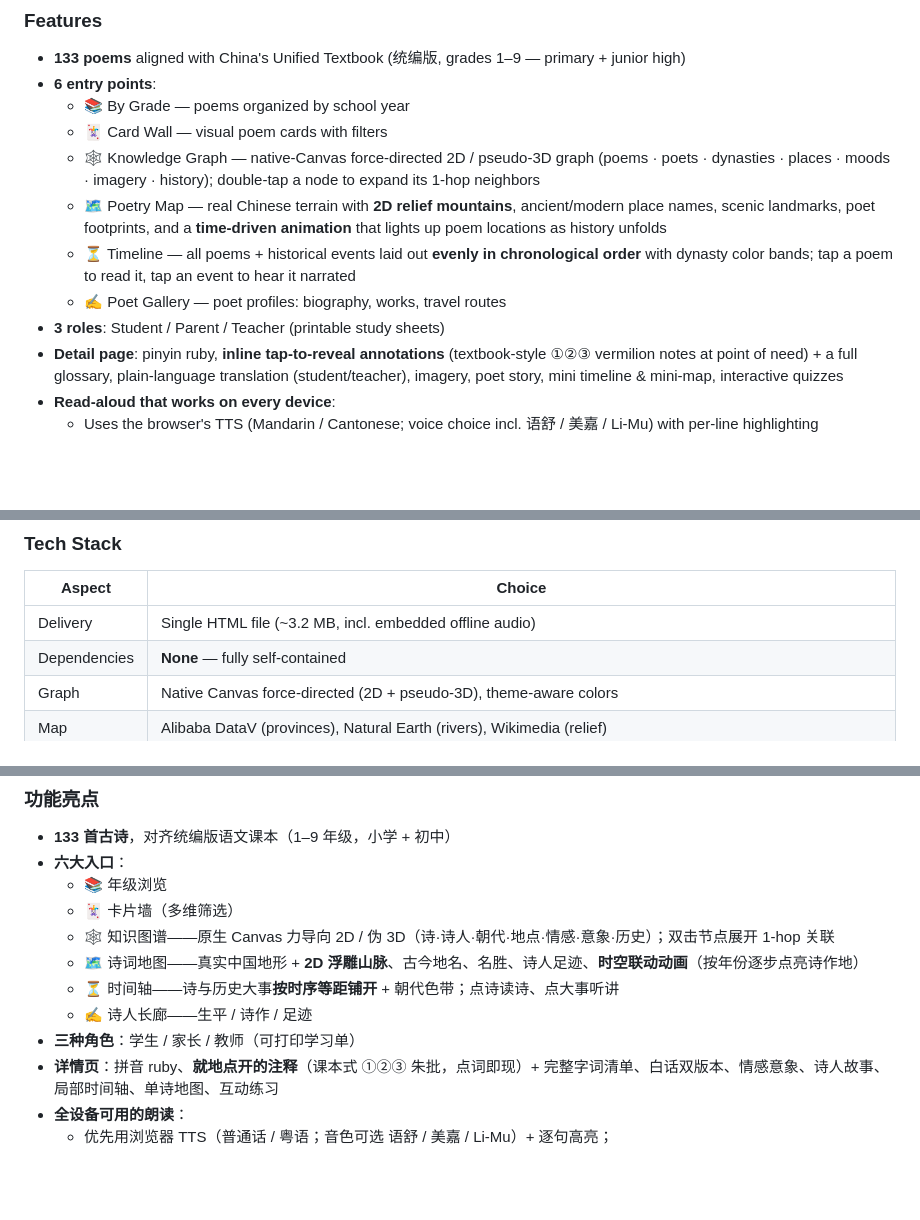
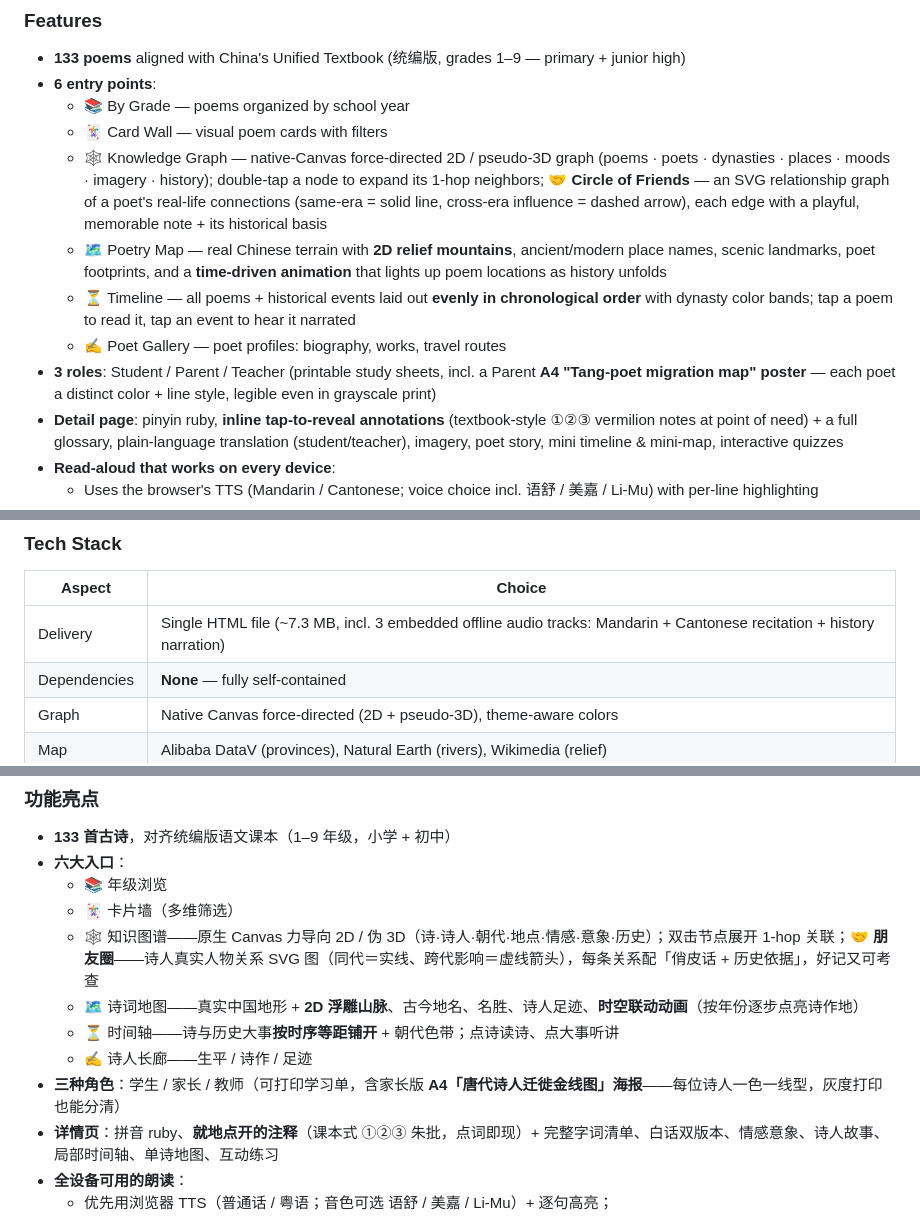
Before and after one commit to wen001-git/Chinese-poetry-knowledge-graph, a Markdown page: README.md, 3 parts joined by grey strips. GitHub-like rendering; blank space fills up the shorter version.

Commit message:
docs(readme): 补朋友圈/家长迁徙海报功能,体积勘误~7.3MB(三轨音频)
Co-Authored-By: Claude Opus 4.8 <noreply@anthropic.com>

```diff
--- a/README.md
+++ b/README.md
@@ -31,11 +31,11 @@ Both the page chrome **and** the Canvas knowledge-graph (nodes / edges) recolor
 - **6 entry points**:
   - 📚 By Grade — poems organized by school year
   - 🃏 Card Wall — visual poem cards with filters
-  - 🕸 Knowledge Graph — native-Canvas force-directed 2D / pseudo-3D graph (poems · poets · dynasties · places · moods · imagery · history); double-tap a node to expand its 1-hop neighbors
+  - 🕸 Knowledge Graph — native-Canvas force-directed 2D / pseudo-3D graph (poems · poets · dynasties · places · moods · imagery · history); double-tap a node to expand its 1-hop neighbors; **🤝 Circle of Friends** — an SVG relationship graph of a poet's real-life connections (same-era = solid line, cross-era influence = dashed arrow), each edge with a playful, memorable note + its historical basis
   - 🗺 Poetry Map — real Chinese terrain with **2D relief mountains**, ancient/modern place names, scenic landmarks, poet footprints, and a **time-driven animation** that lights up poem locations as history unfolds
   - ⏳ Timeline — all poems + historical events laid out **evenly in chronological order** with dynasty color bands; tap a poem to read it, tap an event to hear it narrated
   - ✍ Poet Gallery — poet profiles: biography, works, travel routes
-- **3 roles**: Student / Parent / Teacher (printable study sheets)
+- **3 roles**: Student / Parent / Teacher (printable study sheets, incl. a Parent **A4 "Tang-poet migration map" poster** — each poet a distinct color + line style, legible even in grayscale print)
 - **Detail page**: pinyin ruby, **inline tap-to-reveal annotations** (textbook-style ①②③ vermilion notes at point of need) + a full glossary, plain-language translation (student/teacher), imagery, poet story, mini timeline & mini-map, interactive quizzes
 - **Read-aloud that works on every device**:
   - Uses the browser's TTS (Mandarin / Cantonese; voice choice incl. 语舒 / 美嘉 / Li-Mu) with per-line highlighting
@@ -65,7 +65,7 @@ python3 scripts/gen_recite_audio.py
 
 | Aspect | Choice |
 |--------|--------|
-| Delivery | Single HTML file (~3.2 MB, incl. embedded offline audio) |
+| Delivery | Single HTML file (~7.3 MB, incl. 3 embedded offline audio tracks: Mandarin + Cantonese recitation + history narration) |
 | Dependencies | **None** — fully self-contained |
 | Graph | Native Canvas force-directed (2D + pseudo-3D), theme-aware colors |
 | Map | Alibaba DataV (provinces), Natural Earth (rivers), Wikimedia (relief) |
@@ -101,11 +101,11 @@ PoemGraph 是一款面向中小学生（1–9 年级）的**中国古诗词知
 - **六大入口**：
   - 📚 年级浏览
   - 🃏 卡片墙（多维筛选）
-  - 🕸 知识图谱——原生 Canvas 力导向 2D / 伪 3D（诗·诗人·朝代·地点·情感·意象·历史）；双击节点展开 1-hop 关联
+  - 🕸 知识图谱——原生 Canvas 力导向 2D / 伪 3D（诗·诗人·朝代·地点·情感·意象·历史）；双击节点展开 1-hop 关联；**🤝 朋友圈**——诗人真实人物关系 SVG 图（同代＝实线、跨代影响＝虚线箭头），每条关系配「俏皮话 + 历史依据」，好记又可考查
   - 🗺 诗词地图——真实中国地形 + **2D 浮雕山脉**、古今地名、名胜、诗人足迹、**时空联动动画**（按年份逐步点亮诗作地）
   - ⏳ 时间轴——诗与历史大事**按时序等距铺开** + 朝代色带；点诗读诗、点大事听讲
   - ✍ 诗人长廊——生平 / 诗作 / 足迹
-- **三种角色**：学生 / 家长 / 教师（可打印学习单）
+- **三种角色**：学生 / 家长 / 教师（可打印学习单，含家长版 **A4「唐代诗人迁徙金线图」海报**——每位诗人一色一线型，灰度打印也能分清）
 - **详情页**：拼音 ruby、**就地点开的注释**（课本式 ①②③ 朱批，点词即现）+ 完整字词清单、白话双版本、情感意象、诗人故事、局部时间轴、单诗地图、互动练习
 - **全设备可用的朗读**：
   - 优先用浏览器 TTS（普通话 / 粤语；音色可选 语舒 / 美嘉 / Li-Mu）+ 逐句高亮；
```
Also changed, not shown: other parts of README.md (+2 -1 lines).
